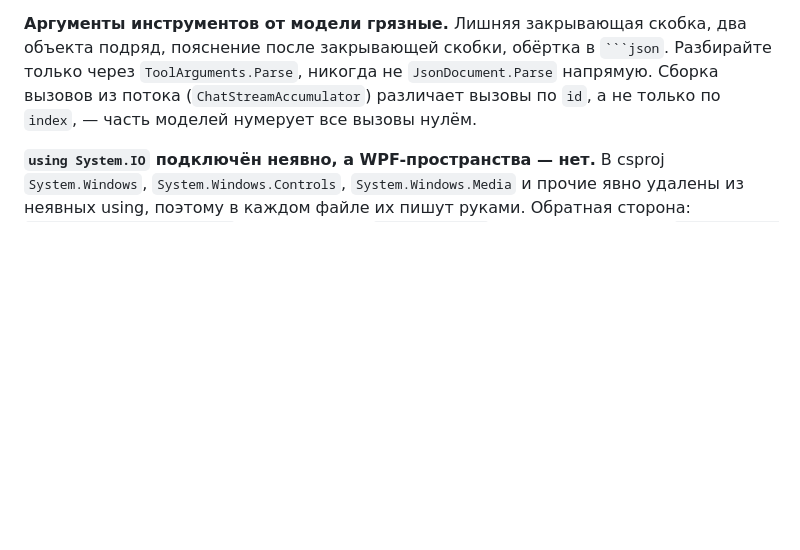
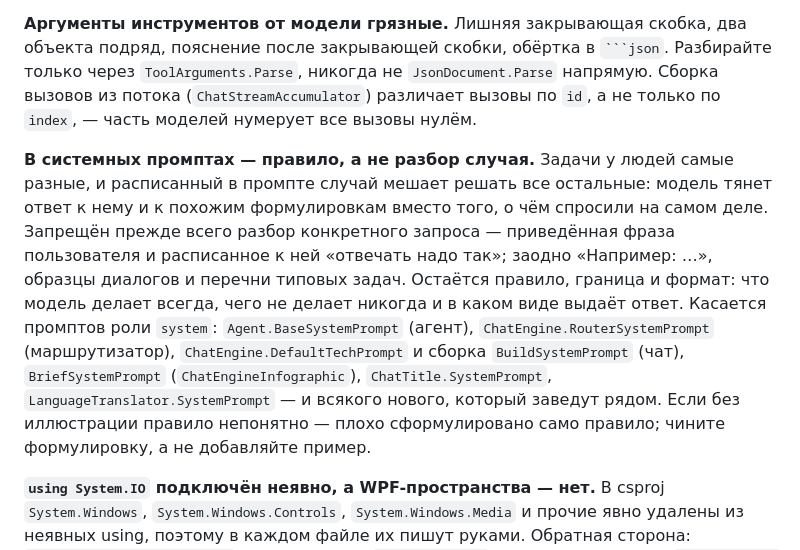
Before and after one commit to Qvisono/Amarin-Admin-AI, a Markdown page: CLAUDE.md, the part around the change. Rendered like a GitHub page; blank space fills up the shorter version.

Commit message:
Памятка: в системных промптах — правило, а не разбор случая
Расписанный в промпте конкретный запрос уводит модель с любой другой
задачи: она тянет ответ к нему и к похожим формулировкам. Правило
запрещает такие разборы во всех промптах роли system и перечисляет их
поимённо, чтобы новый промпт не завели в обход.

Co-Authored-By: Claude Opus 5 <noreply@anthropic.com>

```diff
--- a/CLAUDE.md
+++ b/CLAUDE.md
@@ -107,6 +107,18 @@ dotnet publish "Amarin Admin AI/Amarin Admin AI.csproj" -c Release -r win-x64 \
 (`ChatStreamAccumulator`) различает вызовы по `id`, а не только по `index`, — часть моделей
 нумерует все вызовы нулём.
 
+**В системных промптах — правило, а не разбор случая.** Задачи у людей самые разные, и расписанный
+в промпте случай мешает решать все остальные: модель тянет ответ к нему и к похожим формулировкам
+вместо того, о чём спросили на самом деле. Запрещён прежде всего разбор конкретного запроса —
+приведённая фраза пользователя и расписанное к ней «отвечать надо так»; заодно «Например: …»,
+образцы диалогов и перечни типовых задач. Остаётся правило, граница и формат: что модель делает
+всегда, чего не делает никогда и в каком виде выдаёт ответ. Касается промптов роли `system`:
+`Agent.BaseSystemPrompt` (агент), `ChatEngine.RouterSystemPrompt` (маршрутизатор),
+`ChatEngine.DefaultTechPrompt` и сборка `BuildSystemPrompt` (чат), `BriefSystemPrompt`
+(`ChatEngineInfographic`), `ChatTitle.SystemPrompt`, `LanguageTranslator.SystemPrompt` — и всякого
+нового, который заведут рядом. Если без иллюстрации правило непонятно — плохо сформулировано само
+правило; чините формулировку, а не добавляйте пример.
+
 **`using System.IO` подключён неявно, а WPF-пространства — нет.** В csproj `System.Windows`,
 `System.Windows.Controls`, `System.Windows.Media` и прочие явно удалены из неявных using, поэтому
 в каждом файле их пишут руками. Обратная сторона: `System.Windows.Shapes.Path` конфликтует с
```
